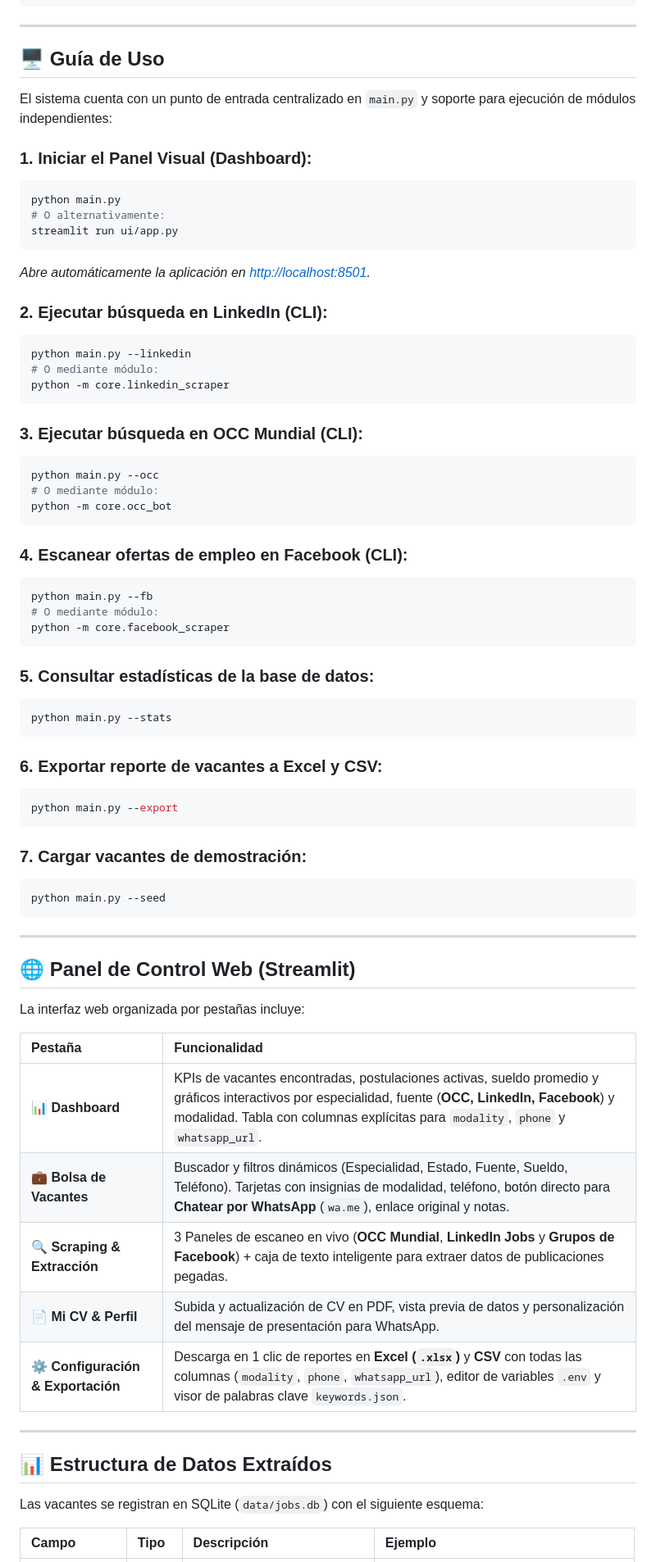
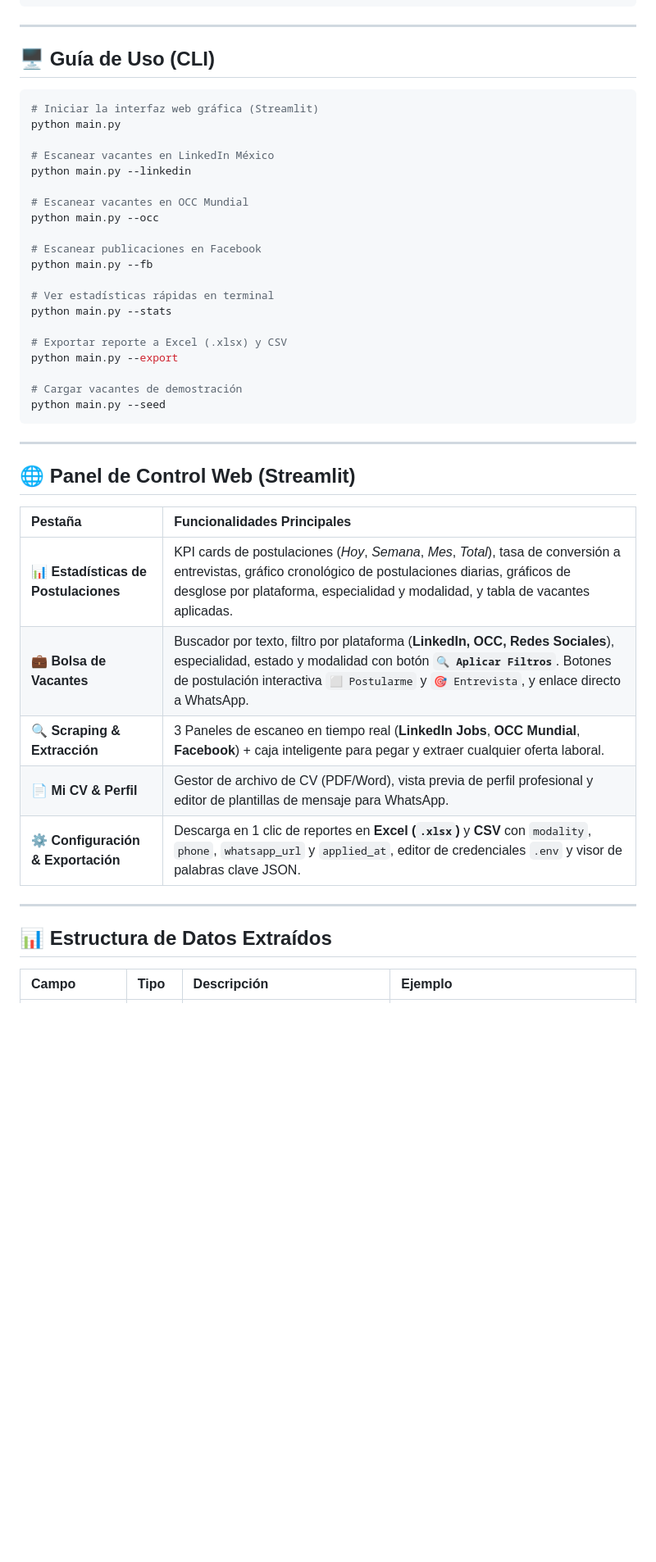
Before and after one commit to GhostLT/app_busca_trabajo, a Markdown page: README.md, the part around one of its changes. Shown at 82% size. Drawn GitHub-style; blank space fills up the shorter version.

Commit message:
docs: update README.md with new daily application statistics dashboard and platform filter details

````diff
--- a/README.md
+++ b/README.md
@@ -189,51 +232,28 @@ TARGET_ROLES="Ingeniero de RF, Ingeniero de Optimización, Ingeniero Eléctrico,
 
 ---
 
-## 🖥️ Guía de Uso
+## 🖥️ Guía de Uso (CLI)
 
-El sistema cuenta con un punto de entrada centralizado en `main.py` y soporte para ejecución de módulos independientes:
+```bash
+# Iniciar la interfaz web gráfica (Streamlit)
+python main.py
 
-### 1. Iniciar el Panel Visual (Dashboard):
-```bash
-python main.py
-# O alternativamente:
-streamlit run ui/app.py
-```
-*Abre automáticamente la aplicación en [http://localhost:8501](http://localhost:8501).*
+# Escanear vacantes en LinkedIn México
+python main.py --linkedin
 
-### 2. Ejecutar búsqueda en LinkedIn (CLI):
-```bash
-python main.py --linkedin
-# O mediante módulo:
-python -m core.linkedin_scraper
-```
+# Escanear vacantes en OCC Mundial
+python main.py --occ
 
-### 3. Ejecutar búsqueda en OCC Mundial (CLI):
-```bash
-python main.py --occ
-# O mediante módulo:
-python -m core.occ_bot
-```
+# Escanear publicaciones en Facebook
+python main.py --fb
 
-### 4. Escanear ofertas de empleo en Facebook (CLI):
-```bash
-python main.py --fb
-# O mediante módulo:
-python -m core.facebook_scraper
-```
+# Ver estadísticas rápidas en terminal
+python main.py --stats
 
-### 5. Consultar estadísticas de la base de datos:
-```bash
-python main.py --stats
-```
+# Exportar reporte a Excel (.xlsx) y CSV
+python main.py --export
 
-### 6. Exportar reporte de vacantes a Excel y CSV:
-```bash
-python main.py --export
-```
-
-### 7. Cargar vacantes de demostración:
-```bash
+# Cargar vacantes de demostración
 python main.py --seed
 ```
 
@@ -241,22 +261,18 @@ python main.py --seed
 
 ## 🌐 Panel de Control Web (Streamlit)
 
-La interfaz web organizada por pestañas incluye:
-
-| Pestaña | Funcionalidad |
+| Pestaña | Funcionalidades Principales |
 | :--- | :--- |
-| **📊 Dashboard** | KPIs de vacantes encontradas, postulaciones activas, sueldo promedio y gráficos interactivos por especialidad, fuente (**OCC, LinkedIn, Facebook**) y modalidad. Tabla con columnas explícitas para `modality`, `phone` y `whatsapp_url`. |
-| **💼 Bolsa de Vacantes** | Buscador y filtros dinámicos (Especialidad, Estado, Fuente, Sueldo, Teléfono). Tarjetas con insignias de modalidad, teléfono, botón directo para **Chatear por WhatsApp** (`wa.me`), enlace original y notas. |
-| **🔍 Scraping & Extracción** | 3 Paneles de escaneo en vivo (**OCC Mundial**, **LinkedIn Jobs** y **Grupos de Facebook**) + caja de texto inteligente para extraer datos de publicaciones pegadas. |
-| **📄 Mi CV & Perfil** | Subida y actualización de CV en PDF, vista previa de datos y personalización del mensaje de presentación para WhatsApp. |
-| **⚙️ Configuración & Exportación** | Descarga en 1 clic de reportes en **Excel (`.xlsx`)** y **CSV** con todas las columnas (`modality`, `phone`, `whatsapp_url`), editor de variables `.env` y visor de palabras clave `keywords.json`. |
+| **📊 Estadísticas de Postulaciones** | KPI cards de postulaciones (*Hoy*, *Semana*, *Mes*, *Total*), tasa de conversión a entrevistas, gráfico cronológico de postulaciones diarias, gráficos de desglose por plataforma, especialidad y modalidad, y tabla de vacantes aplicadas. |
+| **💼 Bolsa de Vacantes** | Buscador por texto, filtro por plataforma (**LinkedIn, OCC, Redes Sociales**), especialidad, estado y modalidad con botón **`🔍 Aplicar Filtros`**. Botones de postulación interactiva `⬜ Postularme` y `🎯 Entrevista`, y enlace directo a WhatsApp. |
+| **🔍 Scraping & Extracción** | 3 Paneles de escaneo en tiempo real (**LinkedIn Jobs**, **OCC Mundial**, **Facebook**) + caja inteligente para pegar y extraer cualquier oferta laboral. |
+| **📄 Mi CV & Perfil** | Gestor de archivo de CV (PDF/Word), vista previa de perfil profesional y editor de plantillas de mensaje para WhatsApp. |
+| **⚙️ Configuración & Exportación** | Descarga en 1 clic de reportes en **Excel (`.xlsx`)** y **CSV** con `modality`, `phone`, `whatsapp_url` y `applied_at`, editor de credenciales `.env` y visor de palabras clave JSON. |
 
 ---
 
 ## 📊 Estructura de Datos Extraídos
 
-Las vacantes se registran en SQLite (`data/jobs.db`) con el siguiente esquema:
-
 | Campo | Tipo | Descripción | Ejemplo |
 | :--- | :--- | :--- | :--- |
 | `title` | TEXT | Nombre del puesto | `Senior RF & Antenna Design Engineer` |
````
Also changed, not shown: other parts of README.md (+81 -37 lines).
